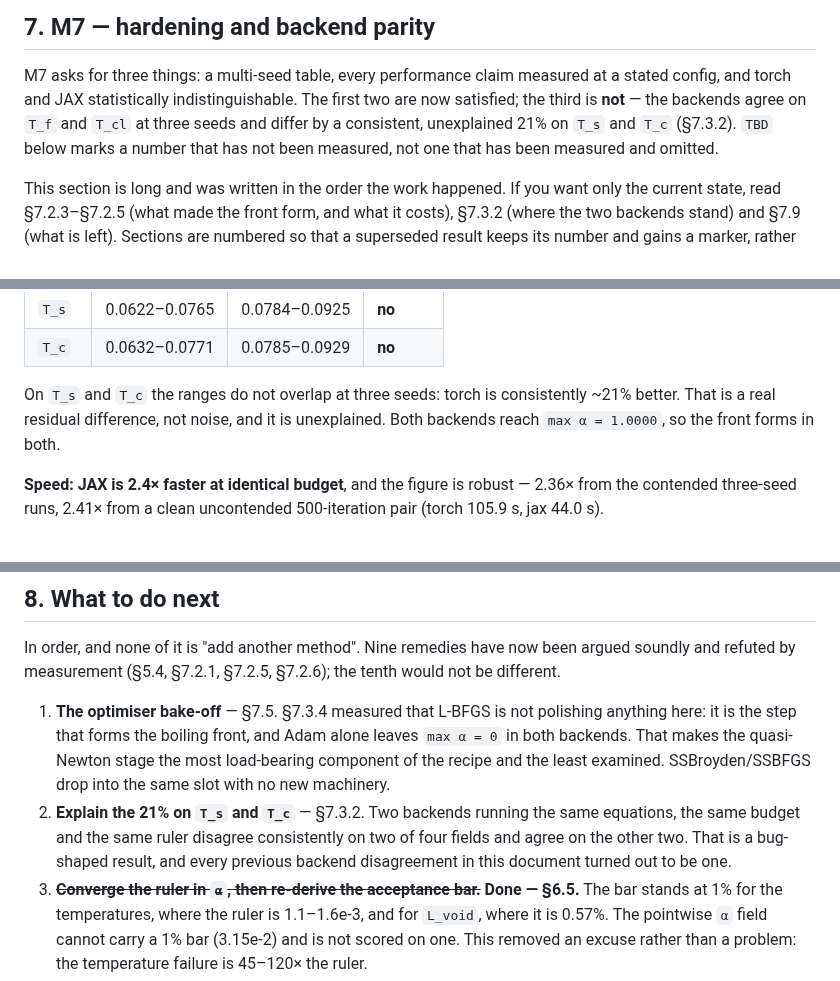
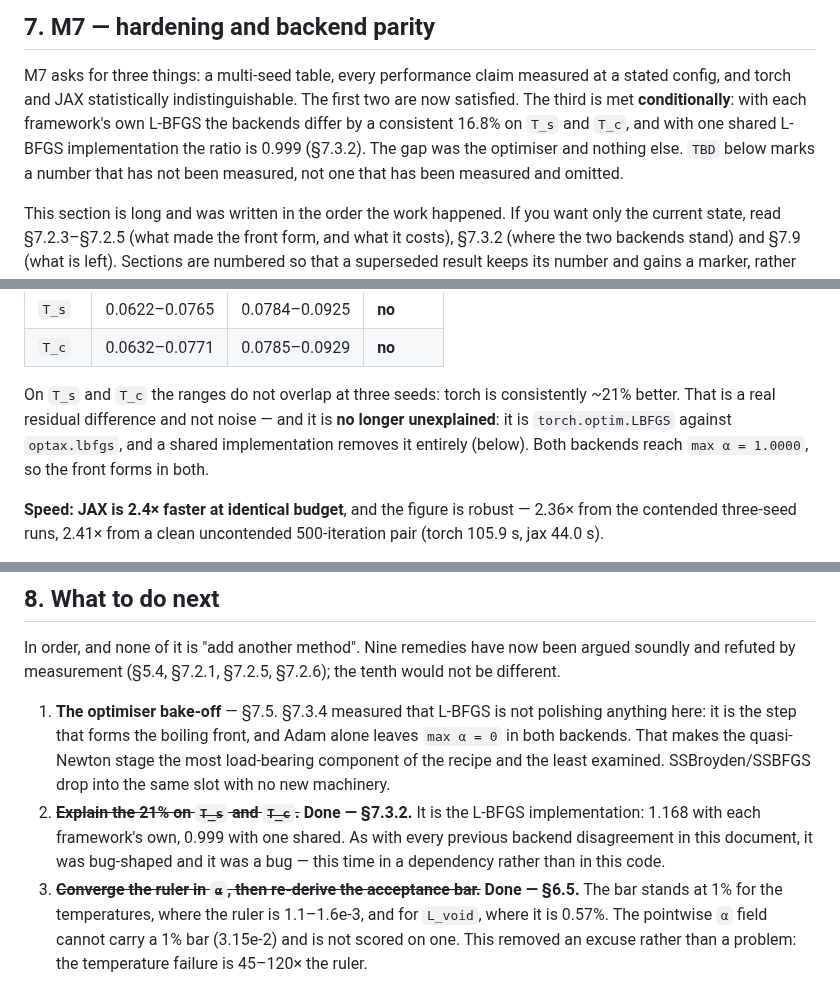
Before and after one commit to ppigazzini/pinn-sfr-transient, a Markdown page: docs/axial_nn.md, 3 parts joined by grey strips. Rendered like a GitHub page.

Commit message:
docs(axial): close every "the 21% is unexplained" now that it is explained
Five places still described the backend gap as an open question — the section 7
intro, 7.3.1's table discussion, its M7 verdict, the still-open table in 7.9 and
step 2 of section 8. It is explained: torch.optim.LBFGS against optax.lbfgs, 1.168
with each framework's own and 0.999 with one shared implementation, three seeds
each.

M7's parity criterion moves from "not met, unexplained" to "met with optimizer =
lbfgs-shared, not met at the default" — which is a different and much more useful
statement, since the default is each framework's own optimiser and that is what a
user of either framework gets.

Section 8's step 2 is struck through rather than deleted, with the outcome attached:
as with every previous backend disagreement here it was bug-shaped and it was a bug,
this time in a dependency rather than in this code.

```diff
--- a/docs/axial_nn.md
+++ b/docs/axial_nn.md
@@ -374,9 +374,10 @@ Three further results:
 
 M7 asks for three things: a multi-seed table, every performance claim measured at
 a stated config, and torch and JAX statistically indistinguishable. The first two
-are now satisfied; the third is **not** — the backends agree on `T_f` and `T_cl` at
-three seeds and differ by a consistent, unexplained 21% on `T_s` and `T_c`
-(§7.3.2). `TBD` below marks a number that has not been measured, not one that has
+are now satisfied. The third is met **conditionally**: with each framework's own
+L-BFGS the backends differ by a consistent 16.8% on `T_s` and `T_c`, and with one
+shared L-BFGS implementation the ratio is 0.999 (§7.3.2). The gap was the optimiser
+and nothing else. `TBD` below marks a number that has not been measured, not one that has
 been measured and omitted.
 
 This section is long and was written in the order the work happened. If you want
@@ -966,8 +967,10 @@ ranges:
 | `T_c` | 0.0632–0.0771 | 0.0785–0.0929 | **no** |
 
 On `T_s` and `T_c` the ranges do not overlap at three seeds: torch is
-consistently ~21% better. That is a real residual difference, not noise, and it is
-unexplained. Both backends reach `max α = 1.0000`, so the front forms in both.
+consistently ~21% better. That is a real residual difference and not noise — and it
+is **no longer unexplained**: it is `torch.optim.LBFGS` against `optax.lbfgs`, and
+a shared implementation removes it entirely (below). Both backends reach
+`max α = 1.0000`, so the front forms in both.
 
 **Speed: JAX is 2.4× faster at identical budget**, and the figure is robust —
 2.36× from the contended three-seed runs, 2.41× from a clean uncontended
@@ -1474,10 +1479,10 @@ would not be different.
    `max α = 0` in both backends. That makes the quasi-Newton stage the most
    load-bearing component of the recipe and the least examined. SSBroyden/SSBFGS
    drop into the same slot with no new machinery.
-2. **Explain the 21% on `T_s` and `T_c`** — §7.3.2. Two backends running the same
-   equations, the same budget and the same ruler disagree consistently on two of
-   four fields and agree on the other two. That is a bug-shaped result, and every
-   previous backend disagreement in this document turned out to be one.
+2. ~~**Explain the 21% on `T_s` and `T_c`.**~~ **Done — §7.3.2.** It is the L-BFGS
+   implementation: 1.168 with each framework's own, 0.999 with one shared. As with
+   every previous backend disagreement in this document, it was bug-shaped and it
+   was a bug — this time in a dependency rather than in this code.
 3. ~~**Converge the ruler in `α`, then re-derive the acceptance bar.**~~ **Done —
    §6.5.** The bar stands at 1% for the temperatures, where the ruler is 1.1–1.6e-3,
    and for `L_void`, where it is 0.57%. The pointwise `α` field cannot carry a 1%
```
Also changed, not shown: other parts of docs/axial_nn.md (+5 -3 lines).
